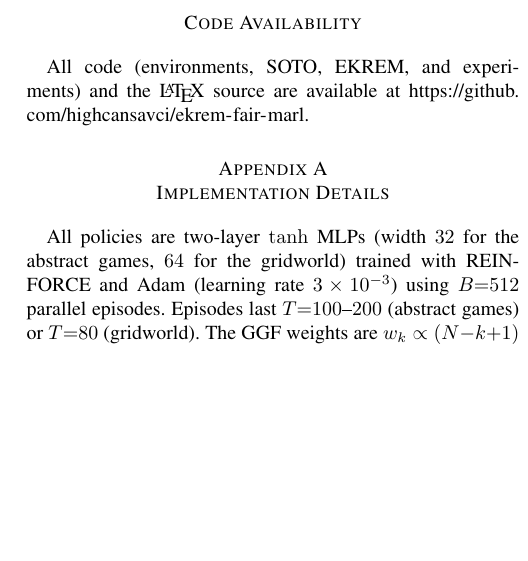
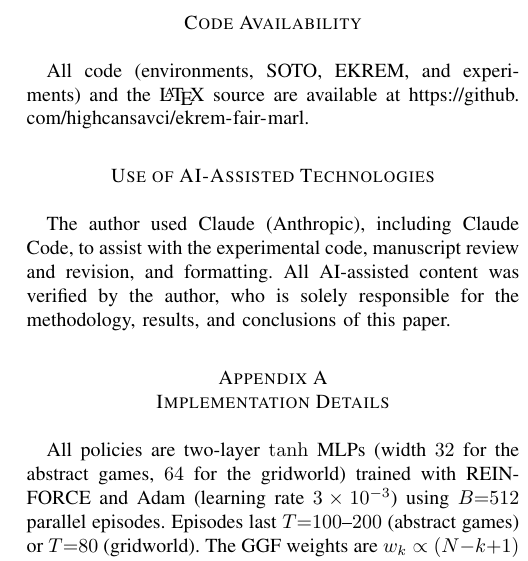
Before and after one commit to highcansavci/ekrem-fair-marl, a LaTeX paper (paper/main.tex): part of one column of page 5 of 5, cut so that both start at the same text, the shorter picture padded with empty space. Compiled offline with pdfLaTeX; a missing font is replaced by an installed copy or a similar font; a LaTeX package or settings file that is missing is left out.

Commit message:
Add AI-assisted technologies disclosure

```diff
--- a/paper/main.tex
+++ b/paper/main.tex
@@ -468,6 +468,12 @@ self-interest.
 All code (environments, SOTO, EKREM, and experiments) and the \LaTeX{} source are
 available at \url{https://github.com/highcansavci/ekrem-fair-marl}.
 
+\section*{Use of AI-Assisted Technologies}
+The author used Claude (Anthropic), including Claude Code, to assist with the
+experimental code, manuscript review and revision, and formatting. All AI-assisted
+content was verified by the author, who is solely responsible for the methodology,
+results, and conclusions of this paper.
+
 \appendices
 \section{Implementation Details}
 All policies are two-layer $\tanh$ MLPs (width $32$ for the abstract games, $64$
```
Also changed, not shown: paper/main.pdf.
